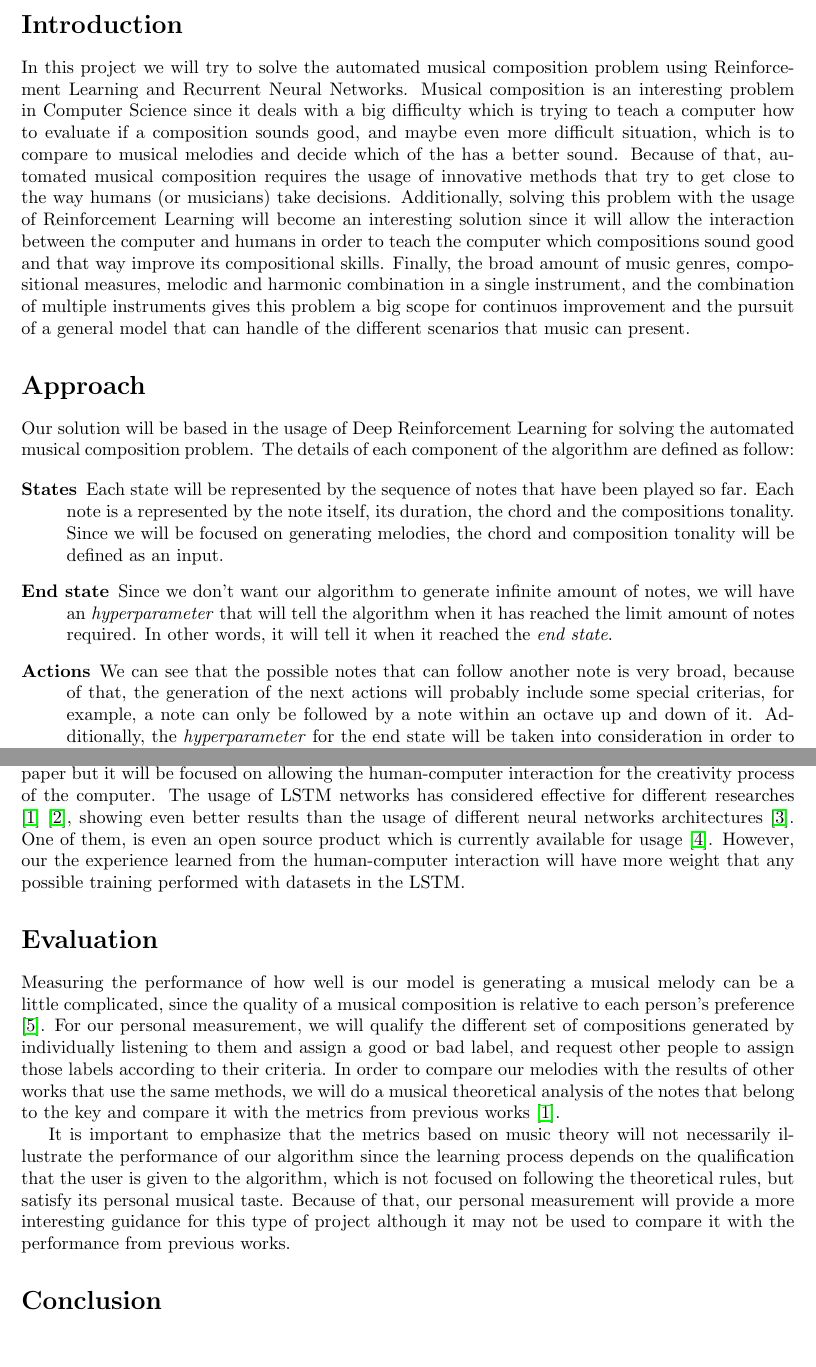
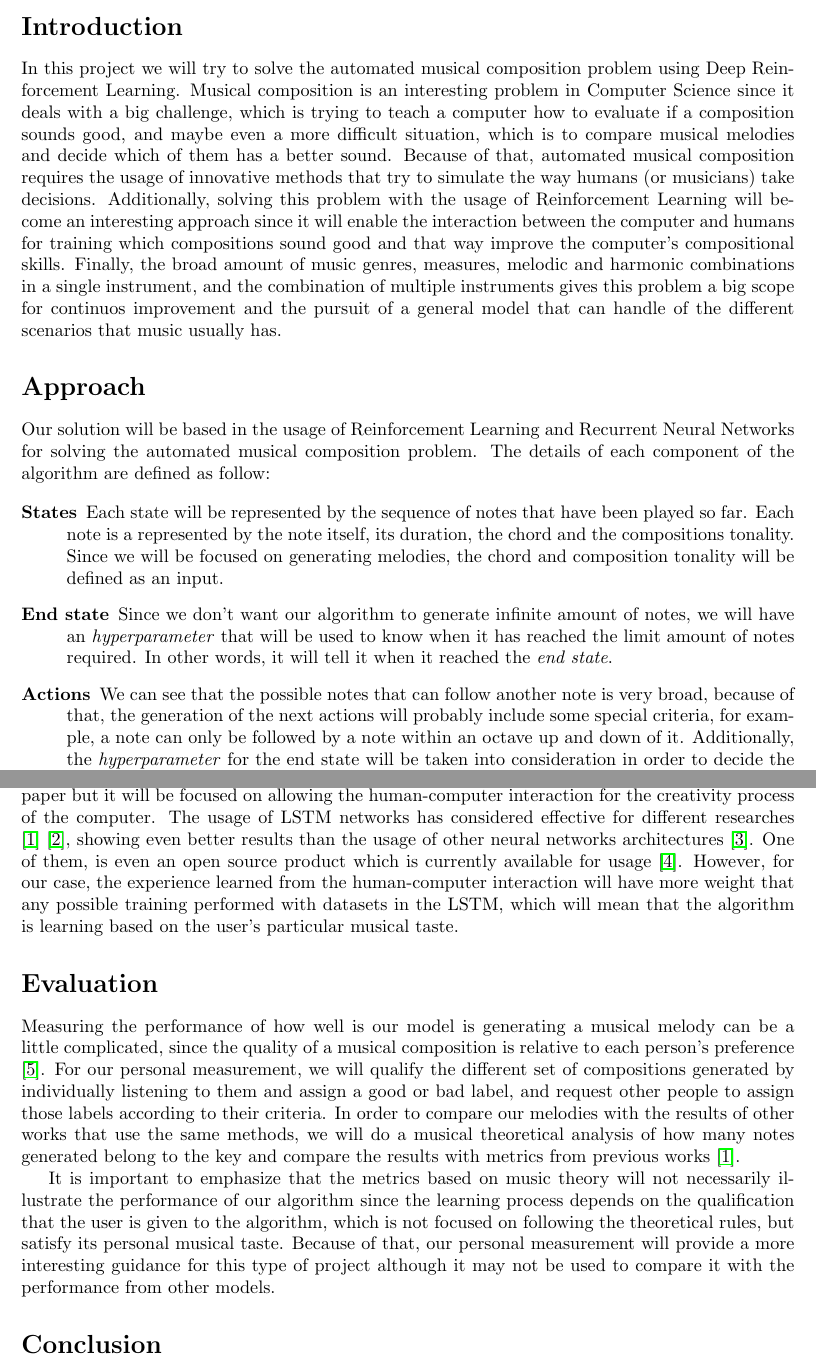
Before and after one commit to franciscovilchezv/eurydice.rl, a LaTeX document (docs/proposal/fvilchez.tex, which reads docs/proposal/Sections/Approach.tex, docs/proposal/Sections/Evaluation.tex, docs/proposal/Sections/Introduction.tex): two parts of pages 1 and 2 of 3, joined at a grey line, cut so that both start at the same text, the shorter picture padded with empty space. Compiled offline with pdfLaTeX.

Commit message:
Proposal ready for submission

```diff
--- a/docs/proposal/Sections/Approach.tex
+++ b/docs/proposal/Sections/Approach.tex
@@ -1,12 +1,12 @@
-Our solution will be based in the usage of Deep Reinforcement Learning for solving the automated musical composition problem. The details of each component of the algorithm are defined as follow:
+Our solution will be based in the usage of Reinforcement Learning and Recurrent Neural Networks for solving the automated musical composition problem. The details of each component of the algorithm are defined as follow:
 
 \begin{description}
   \item [States] Each state will be represented by the sequence of notes that have been played so far. Each note is a represented by the note itself, its duration, the chord and the compositions tonality. Since we will be focused on generating melodies, the chord and composition tonality will be defined as an input.
-  \item [End state] Since we don't want our algorithm to generate infinite amount of notes, we will have an \emph{hyperparameter} that will tell the algorithm when it has reached the limit amount of notes required. In other words, it will tell it when it reached the \emph{end state}.
-  \item [Actions] We can see that the possible notes that can follow another note is very broad, because of that, the generation of the next actions will probably include some special criterias, for example, a note can only be followed by a note within an octave up and down of it. Additionally, the \emph{hyperparameter} for the end state will be taken into consideration in order to decide the durations for the notes.
+  \item [End state] Since we don't want our algorithm to generate infinite amount of notes, we will have an \emph{hyperparameter} that will be used to know when it has reached the limit amount of notes required. In other words, it will tell it when it reached the \emph{end state}.
+  \item [Actions] We can see that the possible notes that can follow another note is very broad, because of that, the generation of the next actions will probably include some special criteria, for example, a note can only be followed by a note within an octave up and down of it. Additionally, the \emph{hyperparameter} for the end state will be taken into consideration in order to decide the durations for the notes.
   \item [Transition] The reward generated by the transition will be zero by default unless the human decides that the melody (or part of it) deserves a reward higher than zero. Possible automated methods for this can be implemented in the future, however, one of the goals of this project is to allow the human-computer interaction during the learning process. The transition function also takes into consideration the chords and composition tonality taken as an input in order to generate the next state.
   \item [RNN] Since the next note that we want to use depends a lot on the previous notes generated, we consider that the usage of a \emph{Recurrent Neural Network} will allow us to get better results than other type of models.
   \item [Q-learning] Since the amount of states that we can explore is too big, we are considering to use Q-learning as our algorithm for reaching the goal state.
 \end{description}
 
-An attempt to apply Deep Reinforcement Learning to the automatic musical composition problem has been tried in different researches. One of them applied Deep Q-Learning, a Long Short-Term Memory (LSTM) network, a dataset of MIDI compositions and Music Theory Rules for the creation of melodies \cite{deeprl2016music}. Our approach will take into consideration the work done on that paper but it will be focused on allowing the human-computer interaction for the creativity process of the computer. The usage of LSTM networks has considered effective for different researches \cite{deeprl2016music} \cite{eck2002blues}, showing even better results than the usage of different neural networks architectures \cite{briot2019survey}. One of them, is even an open source product which is currently available for usage \cite{magenta2018}. However, our the experience learned from the human-computer interaction will have more weight that any possible training performed with datasets in the LSTM.
+An attempt to apply Deep Reinforcement Learning to the automatic musical composition problem has been tried in different researches. One of them applied Deep Q-Learning, a Long Short-Term Memory (LSTM) network, a dataset of MIDI compositions and Music Theory Rules for the creation of melodies \cite{deeprl2016music}. Our approach will take into consideration the work done on that paper but it will be focused on allowing the human-computer interaction for the creativity process of the computer. The usage of LSTM networks has considered effective for different researches \cite{deeprl2016music} \cite{eck2002blues}, showing even better results than the usage of other neural networks architectures \cite{briot2019survey}. One of them, is even an open source product which is currently available for usage \cite{magenta2018}. However, for our case, the experience learned from the human-computer interaction will have more weight that any possible training performed with datasets in the LSTM, which will mean that the algorithm is learning based on the user's particular musical taste.
--- a/docs/proposal/Sections/Evaluation.tex
+++ b/docs/proposal/Sections/Evaluation.tex
@@ -1,3 +1,3 @@
-Measuring the performance of how well is our model is generating a musical melody can be a little complicated, since the quality of a musical composition is relative to each person's preference \cite{biles2013lessons}. For our personal measurement, we will qualify the different set of compositions generated by individually listening to them and assign a good or bad label, and request other people to assign those labels according to their criteria. In order to compare our melodies with the results of other works that use the same methods, we will do a musical theoretical analysis of the notes that belong to the key and compare it with the metrics from previous works \cite{deeprl2016music}.
+Measuring the performance of how well is our model is generating a musical melody can be a little complicated, since the quality of a musical composition is relative to each person's preference \cite{biles2013lessons}. For our personal measurement, we will qualify the different set of compositions generated by individually listening to them and assign a good or bad label, and request other people to assign those labels according to their criteria. In order to compare our melodies with the results of other works that use the same methods, we will do a musical theoretical analysis of how many notes generated belong to the key and compare the results with metrics from previous works \cite{deeprl2016music}.
 
-It is important to emphasize that the metrics based on music theory will not necessarily illustrate the performance of our algorithm since the learning process depends on the qualification that the user is given to the algorithm, which is not focused on following the theoretical rules, but satisfy its personal musical taste. Because of that, our personal measurement will provide a more interesting guidance for this type of project although it may not be used to compare it with the performance from previous works.
+It is important to emphasize that the metrics based on music theory will not necessarily illustrate the performance of our algorithm since the learning process depends on the qualification that the user is given to the algorithm, which is not focused on following the theoretical rules, but satisfy its personal musical taste. Because of that, our personal measurement will provide a more interesting guidance for this type of project although it may not be used to compare it with the performance from other models.
--- a/docs/proposal/Sections/Introduction.tex
+++ b/docs/proposal/Sections/Introduction.tex
@@ -1 +1 @@
-In this project we will try to solve the automated musical composition problem using Reinforcement Learning and Recurrent Neural Networks. Musical composition is an interesting problem in Computer Science since it deals with a big difficulty which is trying to teach a computer how to evaluate if a composition sounds good, and maybe even more difficult situation, which is to compare to musical melodies and decide which of the has a better sound. Because of that, automated musical composition requires the usage of innovative methods that try to get close to the way humans (or musicians) take decisions. Additionally, solving this problem with the usage of Reinforcement Learning will become an interesting solution since it will allow the interaction between the computer and humans in order to teach the computer which compositions sound good and that way improve its compositional skills. Finally, the broad amount of music genres, compositional measures, melodic and harmonic combination in a single instrument, and the combination of multiple instruments gives this problem a big scope for continuos improvement and the pursuit of a general model that can handle of the different scenarios that music can present.
+In this project we will try to solve the automated musical composition problem using Deep Reinforcement Learning. Musical composition is an interesting problem in Computer Science since it deals with a big challenge, which is trying to teach a computer how to evaluate if a composition sounds good, and maybe even a more difficult situation, which is to compare musical melodies and decide which of them has a better sound. Because of that, automated musical composition requires the usage of innovative methods that try to simulate the way humans (or musicians) take decisions. Additionally, solving this problem with the usage of Reinforcement Learning will become an interesting approach since it will enable the interaction between the computer and humans for training which compositions sound good and that way improve the computer's compositional skills. Finally, the broad amount of music genres, measures, melodic and harmonic combinations in a single instrument, and the combination of multiple instruments gives this problem a big scope for continuos improvement and the pursuit of a general model that can handle of the different scenarios that music usually has.
```
